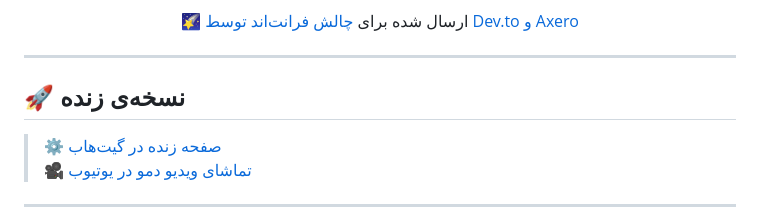
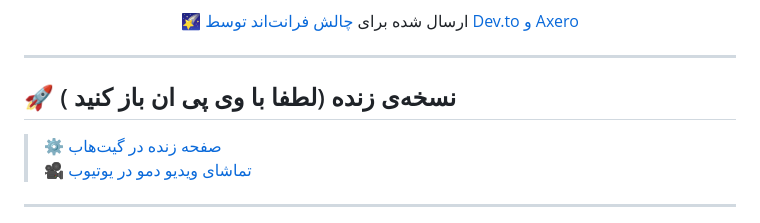
Before and after one commit to VIDAKHOSHPEY22/Nebula-Works, a Markdown page: README.fa.md, the part around the change. GitHub-like rendering.

Commit message:
fixed fa version

```diff
--- a/README.fa.md
+++ b/README.fa.md
@@ -25,7 +25,7 @@
 
 ---
 
-## 🚀 نسخه‌ی زنده
+## 🚀 نسخه‌ی زنده (لطفا با وی پی ان باز کنید )
 
 > ⚙️ [صفحه زنده در گیت‌هاب](https://vidakhoshpey22.github.io/Nebula-Works)
 > 🎥 [تماشای ویدیو دمو در یوتیوب](https://youtube.com/your-demo-link)
```
